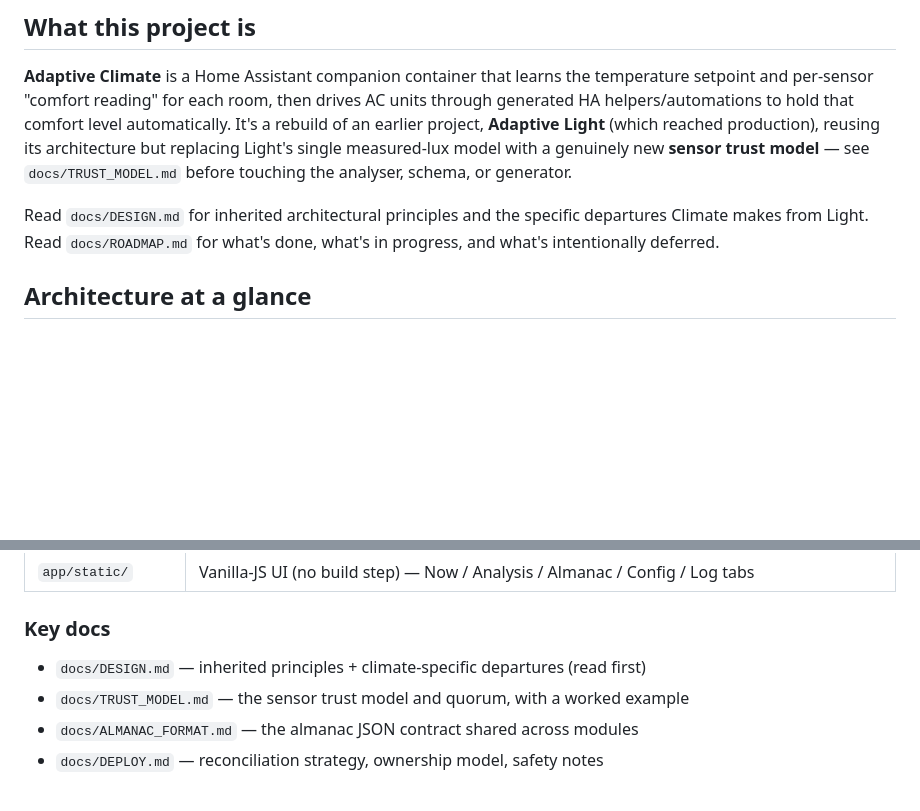
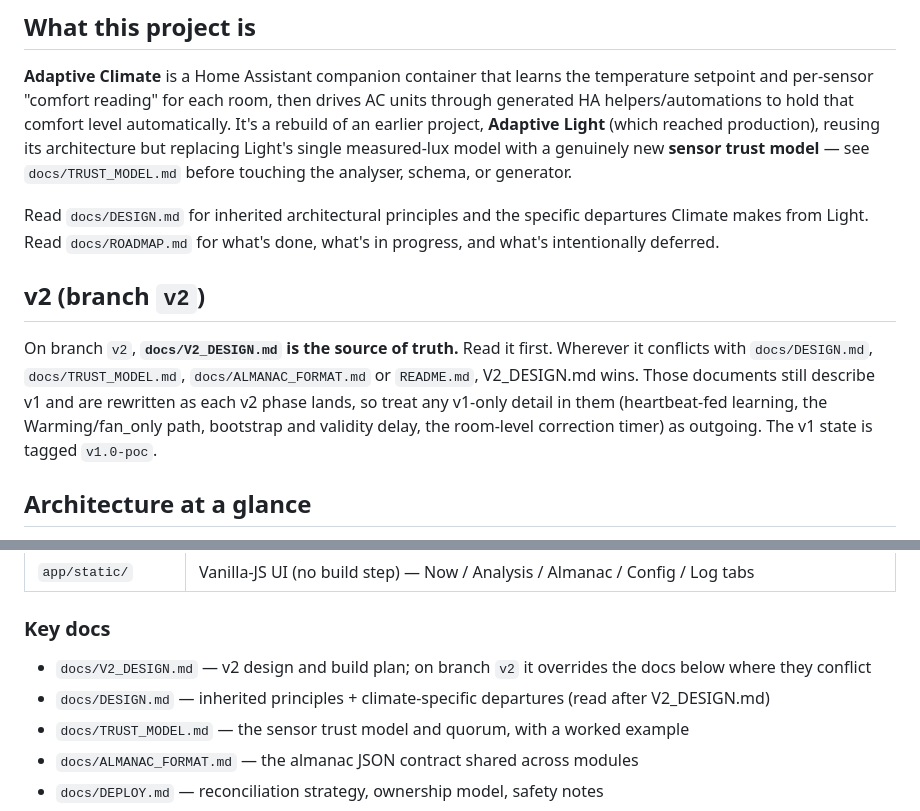
Before and after one commit to Raven-git-hub/ha-adaptive-climate, a Markdown page: CLAUDE.md, 2 parts joined by grey strips. GitHub-like rendering; blank space fills up the shorter version.

Commit message:
CLAUDE.md: make docs/V2_DESIGN.md the source of truth on branch v2
V2_DESIGN.md wins wherever it conflicts with DESIGN.md, TRUST_MODEL.md,
ALMANAC_FORMAT.md or README.md; those are rewritten as each v2 phase lands.

Co-Authored-By: Claude Opus 5.5 <noreply@anthropic.com>
Claude-Session: https://claude.ai/code/session_014mFR5xf1rq1KSkVWqgLFGP

```diff
--- a/CLAUDE.md
+++ b/CLAUDE.md
@@ -15,6 +15,16 @@ single measured-lux model with a genuinely new **sensor trust model** — see
 Read `docs/DESIGN.md` for inherited architectural principles and the specific
 departures Climate makes from Light. Read `docs/ROADMAP.md` for what's done,
 what's in progress, and what's intentionally deferred.
+
+## v2 (branch `v2`)
+
+On branch `v2`, **`docs/V2_DESIGN.md` is the source of truth.** Read it first.
+Wherever it conflicts with `docs/DESIGN.md`, `docs/TRUST_MODEL.md`,
+`docs/ALMANAC_FORMAT.md` or `README.md`, V2_DESIGN.md wins. Those documents
+still describe v1 and are rewritten as each v2 phase lands, so treat any
+v1-only detail in them (heartbeat-fed learning, the Warming/fan_only path,
+bootstrap and validity delay, the room-level correction timer) as outgoing.
+The v1 state is tagged `v1.0-poc`.
 
 ## Architecture at a glance
 
@@ -51,7 +61,8 @@ what's in progress, and what's intentionally deferred.
 
 ### Key docs
 
-- `docs/DESIGN.md` — inherited principles + climate-specific departures (read first)
+- `docs/V2_DESIGN.md` — v2 design and build plan; on branch `v2` it overrides the docs below where they conflict
+- `docs/DESIGN.md` — inherited principles + climate-specific departures (read after V2_DESIGN.md)
 - `docs/TRUST_MODEL.md` — the sensor trust model and quorum, with a worked example
 - `docs/ALMANAC_FORMAT.md` — the almanac JSON contract shared across modules
 - `docs/DEPLOY.md` — reconciliation strategy, ownership model, safety notes
```
